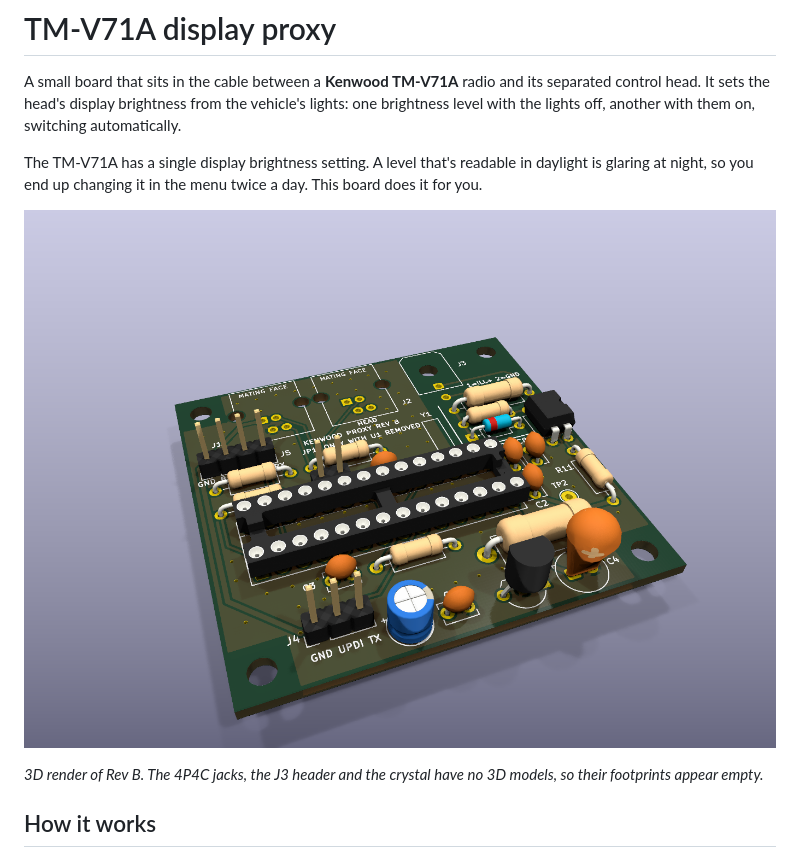
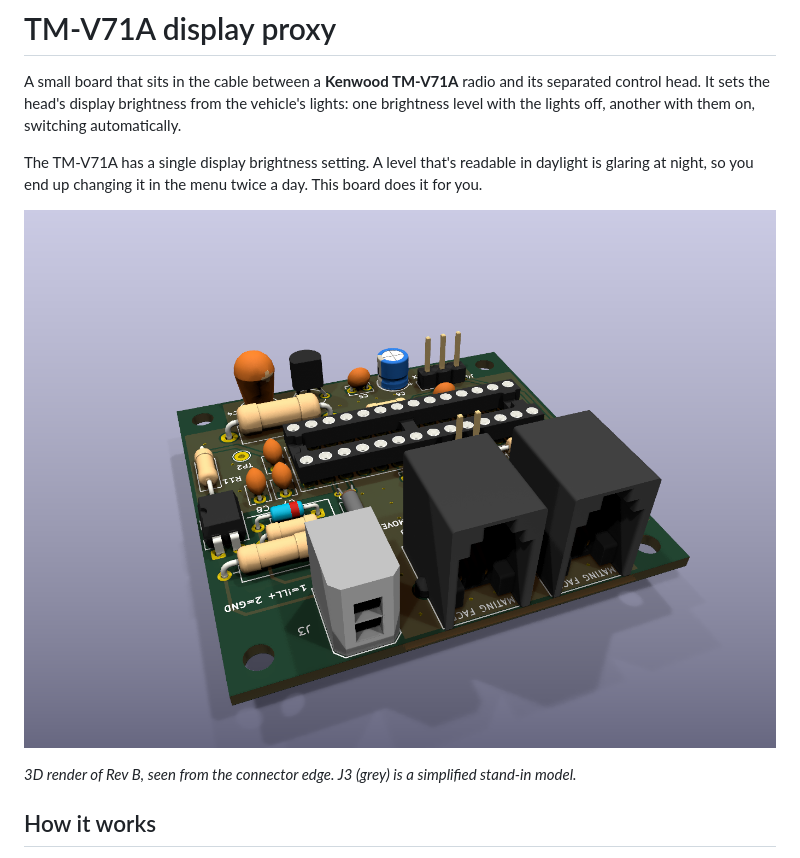
Before and after one commit to SpencerMichaels/tm-v71a-proxy, a Markdown page: README.md, the part around the change. Rendered like a GitHub page; pictures changed too: docs/img/board_3d.png.

```diff
--- a/README.md
+++ b/README.md
@@ -6,7 +6,7 @@ The TM-V71A has a single display brightness setting. A level that's readable in
 
 ![Assembled board, 3D render](docs/img/board_3d.png)
 
-*3D render of Rev B. The 4P4C jacks, the J3 header and the crystal have no 3D models, so their footprints appear empty.*
+*3D render of Rev B, seen from the connector edge. J3 (grey) is a simplified stand-in model.*
 
 ## How it works
 
```
Also changed, not shown: hardware/README.md (+5 -0 lines), 6 other files.
